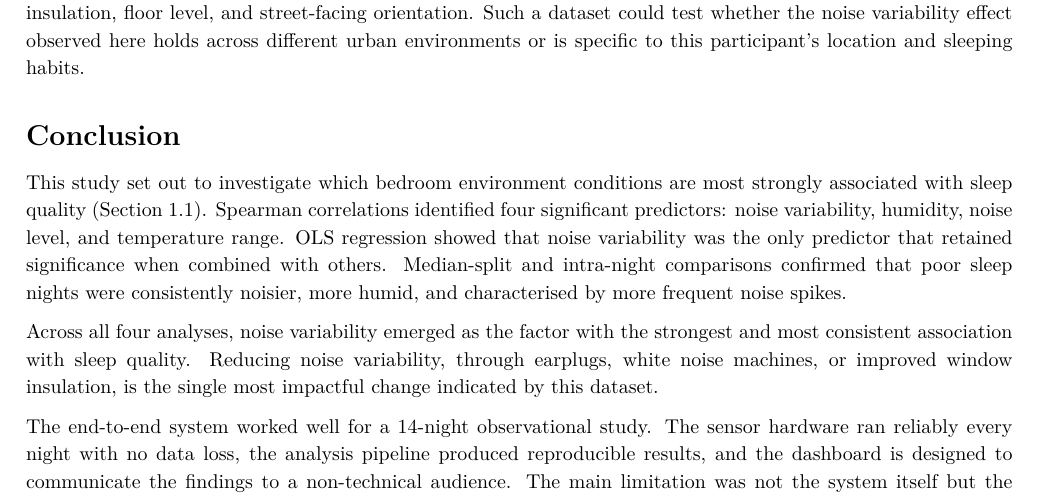
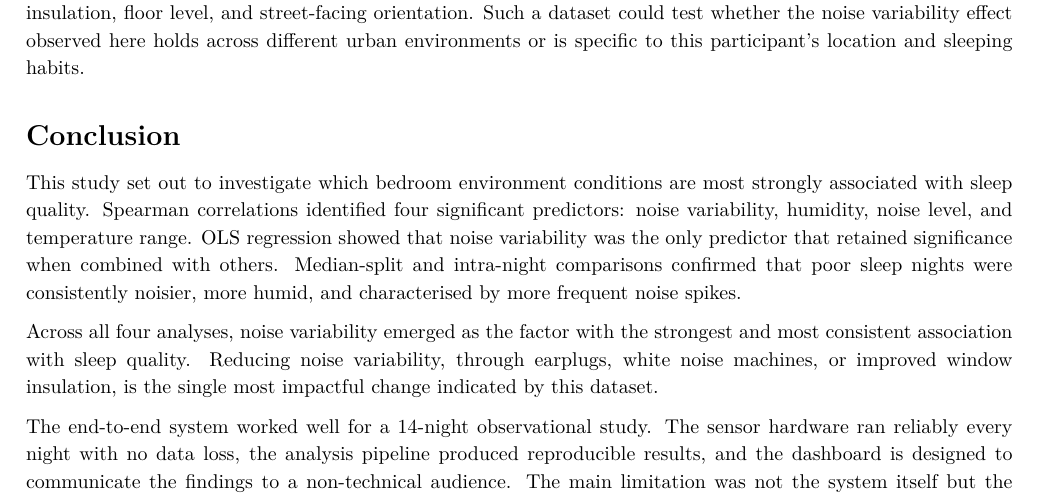
Before and after one commit to ya325icacuk/iot-sleep-environment-coursework, a LaTeX document (report/main.tex): part of page 11 of 18, cut so that both start at the same text. Compiled offline with pdfLaTeX.

Commit message:
Remove Section 1.1 reference from conclusion

```diff
--- a/report/main.tex
+++ b/report/main.tex
@@ -553,7 +553,7 @@ The full hardware design, Arduino sketch, analysis notebook, and dashboard code
 % ── Conclusion ────────────────────────────────────────────────────────
 \section*{Conclusion}
 
-This study set out to investigate which bedroom environment conditions are most strongly associated with sleep quality (Section~1.1). Spearman correlations identified four significant predictors: noise variability, humidity, noise level, and temperature range. OLS regression showed that noise variability was the only predictor that retained significance when combined with others. Median-split and intra-night comparisons confirmed that poor sleep nights were consistently noisier, more humid, and characterised by more frequent noise spikes.
+This study set out to investigate which bedroom environment conditions are most strongly associated with sleep quality. Spearman correlations identified four significant predictors: noise variability, humidity, noise level, and temperature range. OLS regression showed that noise variability was the only predictor that retained significance when combined with others. Median-split and intra-night comparisons confirmed that poor sleep nights were consistently noisier, more humid, and characterised by more frequent noise spikes.
 
 Across all four analyses, noise variability emerged as the factor with the strongest and most consistent association with sleep quality. Reducing noise variability, through earplugs, white noise machines, or improved window insulation, is the single most impactful change indicated by this dataset.
 
```
